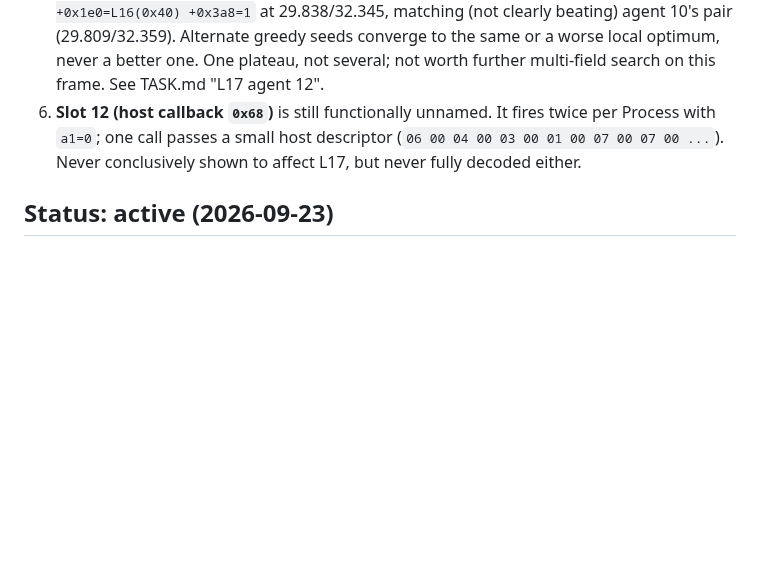
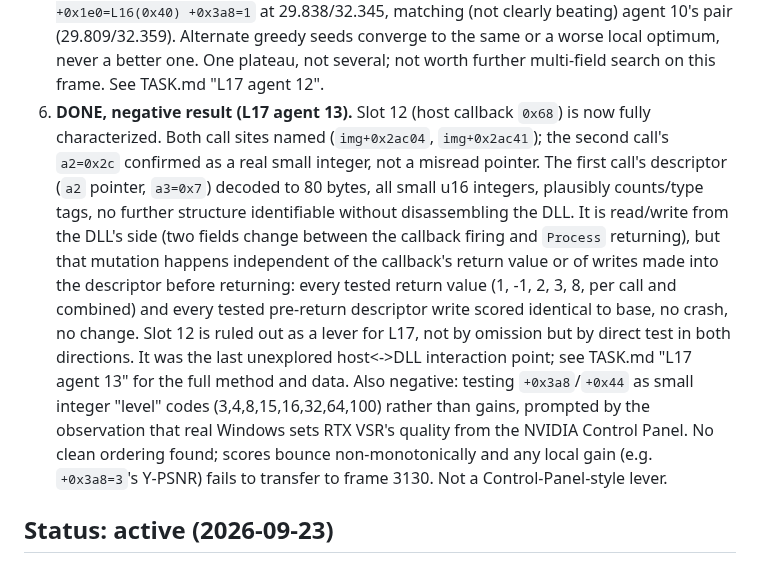
Before and after one commit to sanchitd5/jellyfin-gpu-upscale, a Markdown page: TASK.L17.md, the part around the change. Drawn GitHub-style; blank space fills up the shorter version.

```diff
--- a/TASK.L17.md
+++ b/TASK.L17.md
@@ -81,9 +81,21 @@ finishing before drawing conclusions from partial numbers.
    Alternate greedy seeds converge to the same or a worse local optimum, never a better one. One
    plateau, not several; not worth further multi-field search on this frame. See TASK.md
    "L17 agent 12".
-6. **Slot 12 (host callback `0x68`)** is still functionally unnamed. It fires twice per Process
-   with `a1=0`; one call passes a small host descriptor (`06 00 04 00 03 00 01 00 07 00 07 00 ...`).
-   Never conclusively shown to affect L17, but never fully decoded either.
+6. **DONE, negative result (L17 agent 13).** Slot 12 (host callback `0x68`) is now fully
+   characterized. Both call sites named (`img+0x2ac04`, `img+0x2ac41`); the second call's `a2=0x2c`
+   confirmed as a real small integer, not a misread pointer. The first call's descriptor (`a2`
+   pointer, `a3=0x7`) decoded to 80 bytes, all small u16 integers, plausibly counts/type tags, no
+   further structure identifiable without disassembling the DLL. It is read/write from the DLL's
+   side (two fields change between the callback firing and `Process` returning), but that mutation
+   happens independent of the callback's return value or of writes made into the descriptor before
+   returning: every tested return value (1, -1, 2, 3, 8, per call and combined) and every tested
+   pre-return descriptor write scored identical to base, no crash, no change. Slot 12 is ruled out as
+   a lever for L17, not by omission but by direct test in both directions. It was the last
+   unexplored host<->DLL interaction point; see TASK.md "L17 agent 13" for the full method and data.
+   Also negative: testing `+0x3a8`/`+0x44` as small integer "level" codes (3,4,8,15,16,32,64,100)
+   rather than gains, prompted by the observation that real Windows sets RTX VSR's quality from the
+   NVIDIA Control Panel. No clean ordering found; scores bounce non-monotonically and any local gain
+   (e.g. `+0x3a8=3`'s Y-PSNR) fails to transfer to frame 3130. Not a Control-Panel-style lever.
 
 ## Status: active (2026-09-23)
 
```
Also changed, not shown: TASK.md (+41 -0 lines).
